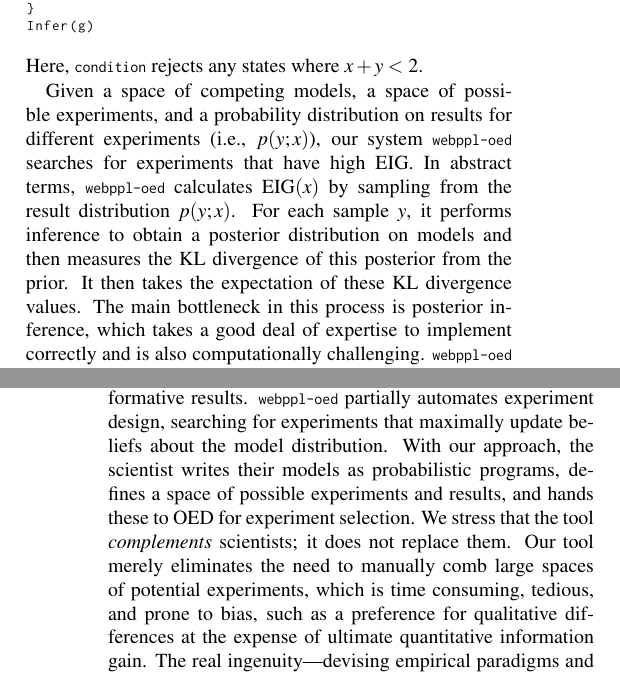
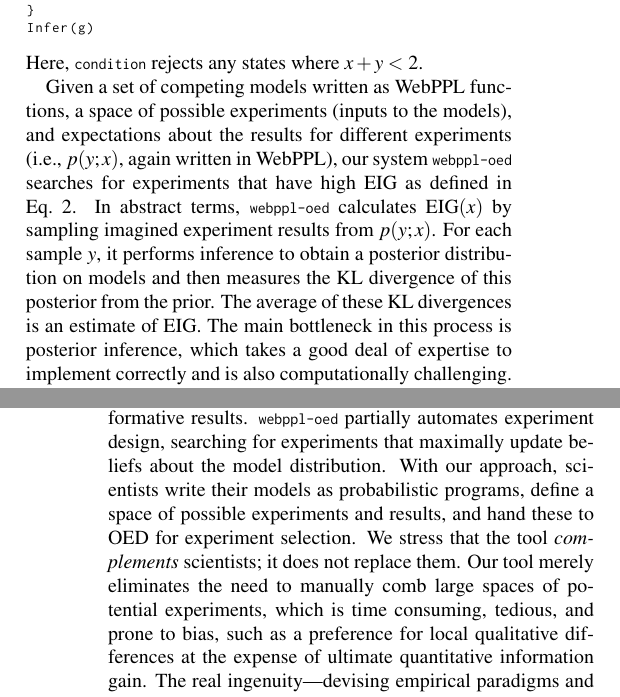
Before and after one commit to mhtess/oed, a LaTeX paper (tex/oed_cogsci_2018.tex): two parts of the columns of pages 2 and 6 of 6, joined at a grey line, cut so that both start at the same text. Compiled offline with pdfLaTeX.

Commit message:
small edits

```diff
--- a/tex/oed_cogsci_2018.tex
+++ b/tex/oed_cogsci_2018.tex
@@ -282,10 +282,10 @@ Infer(g)
 \end{lstlisting}
 Here, \texttt{condition} rejects any states where $x + y <$ 2.
 
-Given a space of competing models, a space of possible experiments, and a probability distribution on results for different experiments (i.e., $p(y; x)$), our system \texttt{webppl-oed} searches for experiments that have high EIG.
-In abstract terms, \texttt{webppl-oed} calculates $\mathrm{EIG}(x)$ by sampling from the result distribution $p(y; x)$.
+Given a set of competing models written as WebPPL functions, a space of possible experiments (inputs to the models), and expectations about the results for different experiments (i.e., $p(y; x)$, again written in WebPPL), our system \texttt{webppl-oed} searches for experiments that have high EIG as defined in Eq.~\ref{eq:oed}.
+In abstract terms, \texttt{webppl-oed} calculates $\mathrm{EIG}(x)$ by sampling imagined experiment results from $p(y; x)$.
 For each sample $y$, it performs inference to obtain a posterior distribution on models and then measures the KL divergence of this posterior from the prior.
-It then takes the expectation of these KL divergence values.
+The average of these KL divergences is an estimate of EIG.
 The main bottleneck in this process is posterior inference, which takes a good deal of expertise to implement correctly and is also computationally challenging.
 \texttt{webppl-oed} insulates end users from these technical concerns, allowing them to concentrate on scientific questions rather than engineering details.
 The software is available online at \break\url{github.com/mhtess/webppl-oed}.
@@ -525,9 +525,9 @@ Additionally, our work is the first to demonstrate that expected information gai
 
 Cognitive scientists aim to design experiments that yield informative results.
 \texttt{webppl-oed} partially automates experiment design, searching for experiments that maximally update beliefs about the model distribution.
-With our approach, the scientist writes their models as probabilistic programs, defines a space of possible experiments and results, and hands these to OED for experiment selection.
+With our approach, scientists write their models as probabilistic programs, define a space of possible experiments and results, and hand these to OED for experiment selection.
 We stress that the tool \emph{complements} scientists; it does not replace them.
-Our tool merely eliminates the need to manually comb large spaces of potential experiments, which is time consuming, tedious, and prone to bias, such as a preference for qualitative differences at the expense of ultimate quantitative information gain.
+Our tool merely eliminates the need to manually comb large spaces of potential experiments, which is time consuming, tedious, and prone to bias, such as a preference for local qualitative differences at the expense of ultimate quantitative information gain.
 The real ingenuity---devising empirical paradigms and building models---must still come from the scientist.
 
 Our approach suggests a number of interesting directions for future work.
```
